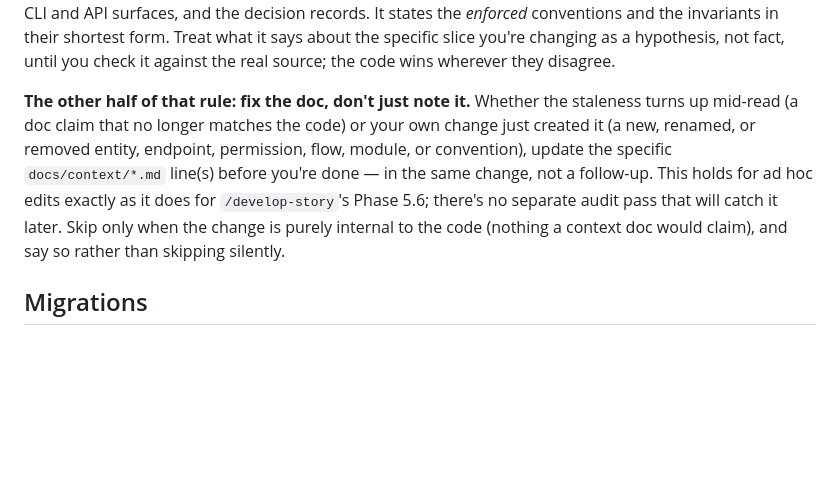
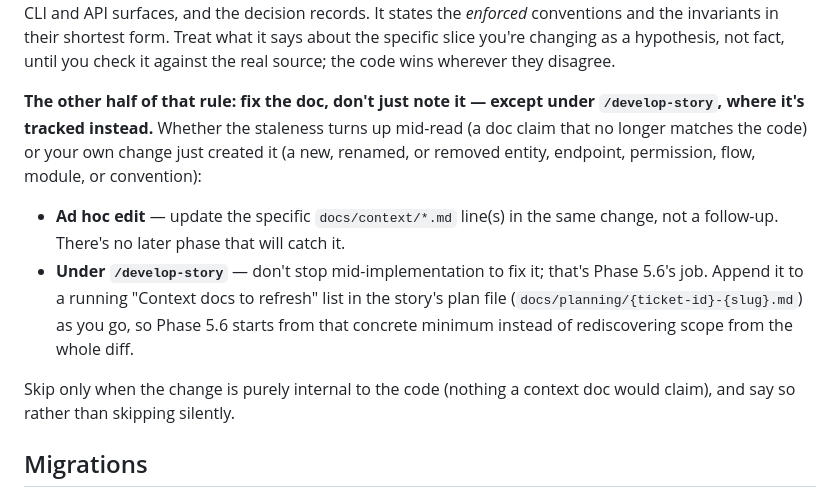
Before and after one commit to abhisheksarkar30/claude-lens, a Markdown page: CLAUDE.md, the part around the change. Drawn GitHub-style; blank space fills up the shorter version.

Commit message:
GI#13 docs: track staleness under develop-story instead of fixing inline
Phase 5.6 already refreshes docs/context/ after a story, so the prior
wording had implementation stop mid-bead to patch a doc a later phase
owns. Split the rule: ad hoc edits still fix in place (no later phase
catches it); under /develop-story, log the observation to the plan
file's running list so Phase 5.6 starts from a concrete minimum
instead of rediscovering scope from the diff.

Co-Authored-By: Claude Sonnet 5 <noreply@anthropic.com>

```diff
--- a/CLAUDE.md
+++ b/CLAUDE.md
@@ -27,13 +27,19 @@ schema, cost model, conventions, the CLI and API surfaces, and the decision reco
 specific slice you're changing as a hypothesis, not fact, until you check it against the real
 source; the code wins wherever they disagree.
 
-**The other half of that rule: fix the doc, don't just note it.** Whether the staleness turns up
-mid-read (a doc claim that no longer matches the code) or your own change just created it (a new,
-renamed, or removed entity, endpoint, permission, flow, module, or convention), update the specific
-`docs/context/*.md` line(s) before you're done — in the same change, not a follow-up. This holds
-for ad hoc edits exactly as it does for `/develop-story`'s Phase 5.6; there's no separate audit
-pass that will catch it later. Skip only when the change is purely internal to the code (nothing a
-context doc would claim), and say so rather than skipping silently.
+**The other half of that rule: fix the doc, don't just note it — except under `/develop-story`,
+where it's tracked instead.** Whether the staleness turns up mid-read (a doc claim that no longer
+matches the code) or your own change just created it (a new, renamed, or removed entity, endpoint,
+permission, flow, module, or convention):
+- **Ad hoc edit** — update the specific `docs/context/*.md` line(s) in the same change, not a
+  follow-up. There's no later phase that will catch it.
+- **Under `/develop-story`** — don't stop mid-implementation to fix it; that's Phase 5.6's job.
+  Append it to a running "Context docs to refresh" list in the story's plan file
+  (`docs/planning/{ticket-id}-{slug}.md`) as you go, so Phase 5.6 starts from that concrete
+  minimum instead of rediscovering scope from the whole diff.
+
+Skip only when the change is purely internal to the code (nothing a context doc would claim), and
+say so rather than skipping silently.
 
 ## Migrations
 
```
